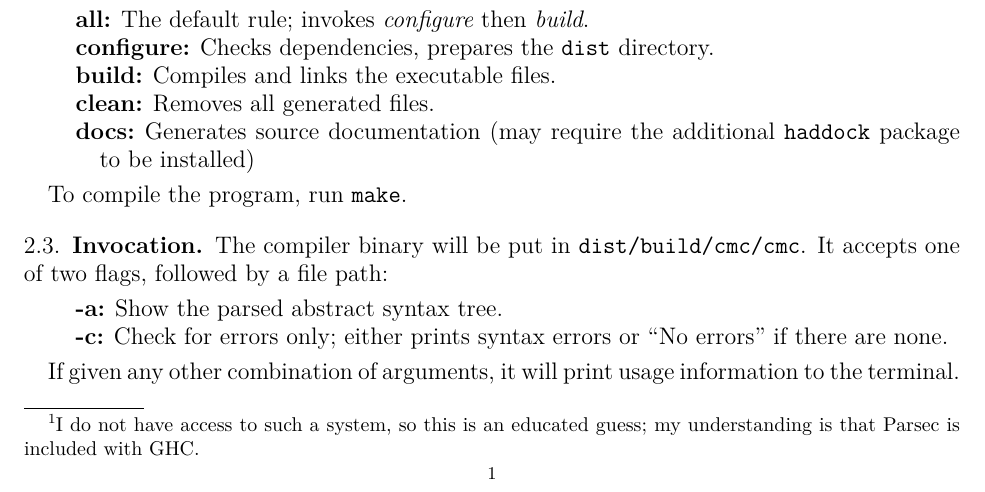
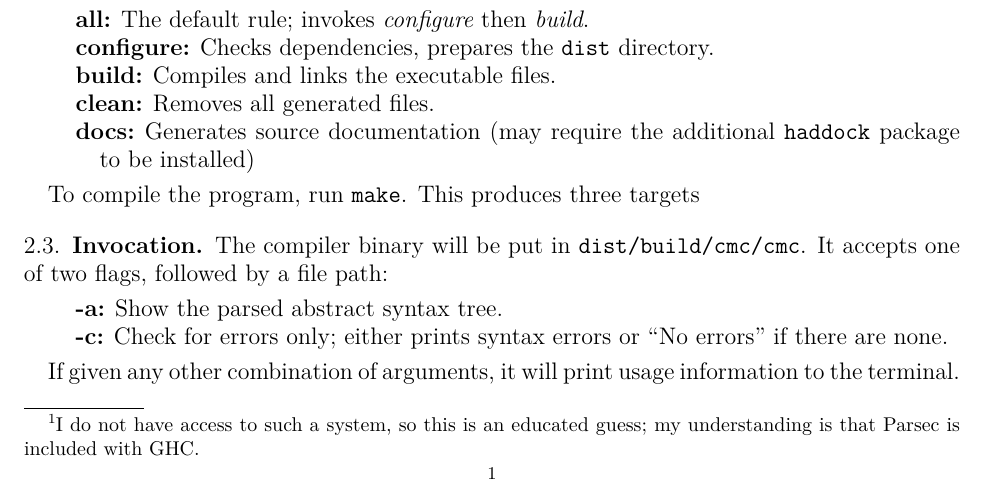
Before and after one commit to michaelmelanson/cminus-compiler, a LaTeX paper (doc/report1.tex): part of page 1 of 3, cut so that both start at the same text. Compiled offline with XeLaTeX.

Commit message:
Doc building

```diff
--- a/doc/report1.tex
+++ b/doc/report1.tex
@@ -54,7 +54,7 @@ invokes Cabal. The Makefile includes the following rules:
   \verb|haddock| package to be installed)
 \end{description}
 
-To compile the program, run \verb|make|.
+To compile the program, run \verb|make|. This produces three targets
 
 \subsection{Invocation}
 The compiler binary will be put in \verb|dist/build/cmc/cmc|. It
```
Also changed, not shown: Makefile, 1 other file.
